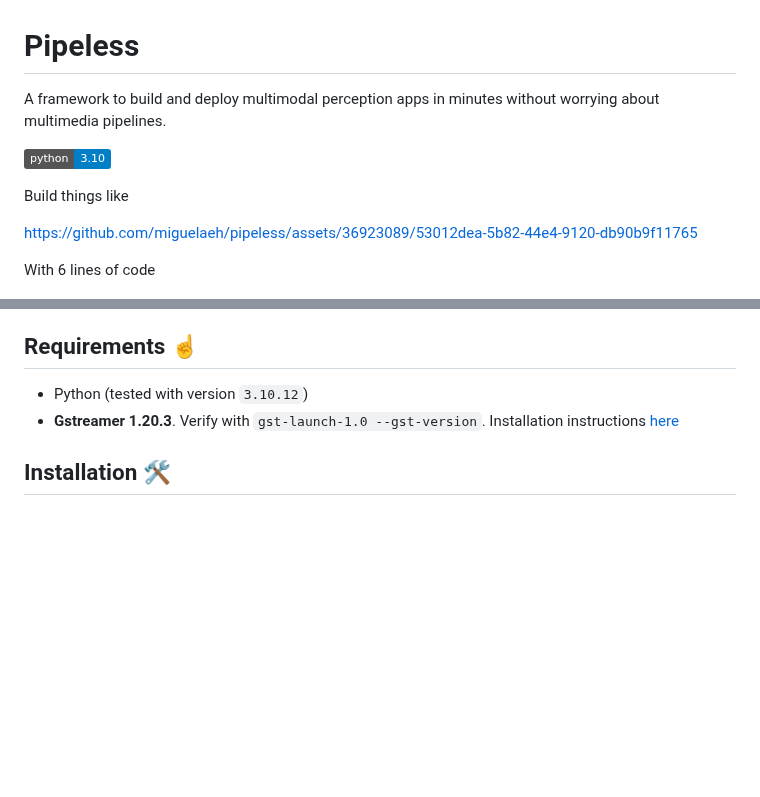
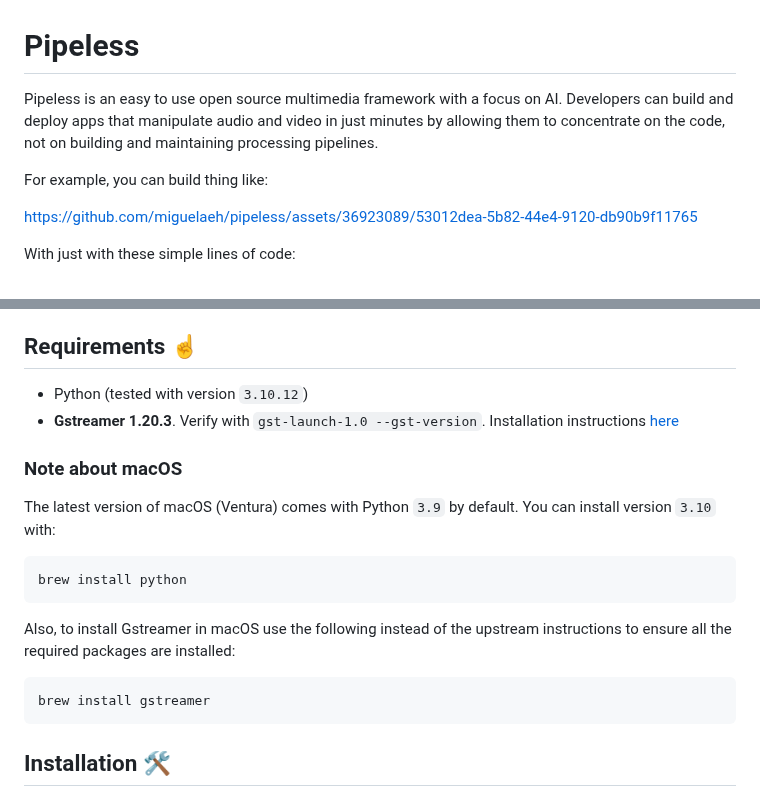
Before and after one commit to pipeless-ai/pipeless, a Markdown page: README.md, 2 parts joined by grey strips. Rendered like a GitHub page; badges without logos; blank space fills up the shorter version.

Commit message:
Update requirements instructions for macOS
Signed-off-by: Miguel A. Cabrera Minagorri <devgorri@gmail.com>

````diff
--- a/README.md
+++ b/README.md
@@ -1,13 +1,11 @@
 # Pipeless
 
-A framework to build and deploy multimodal perception apps in minutes without worrying about multimedia pipelines.
+Pipeless is an easy to use open source multimedia framework with a focus on AI. Developers can build and deploy apps that manipulate audio and video in just minutes by allowing them to concentrate on the code, not on building and maintaining processing pipelines.
 
-[![Python 3.10](https://img.shields.io/badge/python-3.10-blue.svg)](https://www.python.org/downloads/release/python-3100/)
-
-Build things like
+For example, you can build thing like:
 
 https://github.com/miguelaeh/pipeless/assets/36923089/53012dea-5b82-44e4-9120-db90b9f11765
 
-With 6 lines of code
+With just with these simple lines of code:
 
 ![Cats recognition code](assets/cats-code.png)
@@ -32,6 +32,20 @@ With 6 lines of code
 
 * Python (tested with version `3.10.12`)
 * **Gstreamer 1.20.3**. Verify with `gst-launch-1.0 --gst-version`. Installation instructions [here](https://gstreamer.freedesktop.org/documentation/installing/index.html?gi-language=python)
+
+### Note about macOS
+
+The latest version of macOS (Ventura) comes with Python `3.9` by default. You can install version `3.10` with:
+
+```console
+brew install python
+```
+
+Also, to install Gstreamer in macOS use the following instead of the upstream instructions to ensure all the required packages are installed:
+
+```console
+brew install gstreamer
+```
 
 ## Installation 🛠️
 
````
Also changed, not shown: other parts of README.md (+2 -0 lines).
